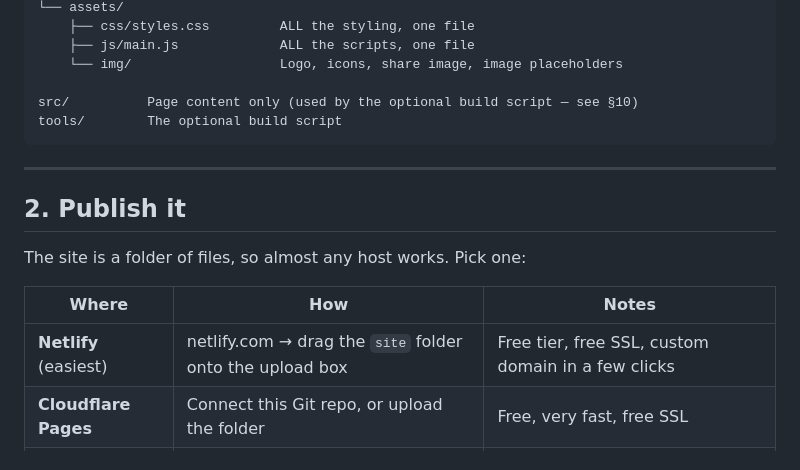
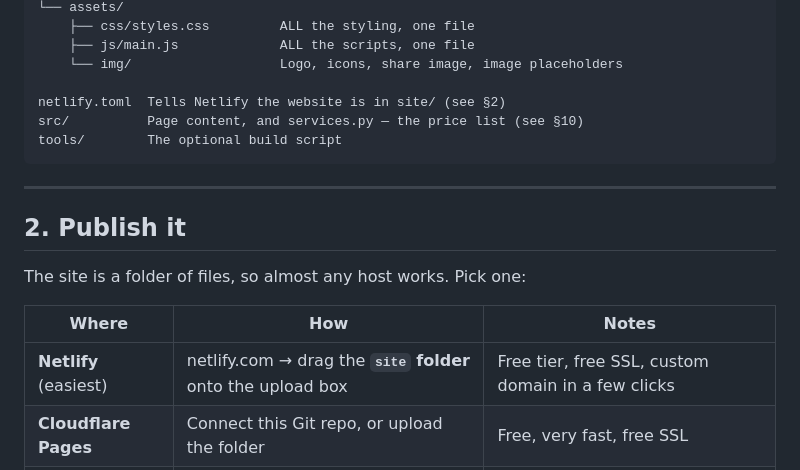
Before and after one commit to Ctenkere-oss/Roots-of-care, a Markdown page: README.md, the part around the change. Drawn GitHub-style.

````diff
--- a/README.md
+++ b/README.md
@@ -31,7 +31,8 @@ site/                          ← THIS FOLDER IS THE WEBSITE. Upload it as-is.
     ├── js/main.js             ALL the scripts, one file
     └── img/                   Logo, icons, share image, image placeholders
 
-src/          Page content only (used by the optional build script — see §10)
+netlify.toml  Tells Netlify the website is in site/ (see §2)
+src/          Page content, and services.py — the price list (see §10)
 tools/        The optional build script
 ```
 
@@ -43,7 +44,7 @@ The site is a folder of files, so almost any host works. Pick one:
 
 | Where | How | Notes |
 |---|---|---|
-| **Netlify** (easiest) | netlify.com → drag the `site` folder onto the upload box | Free tier, free SSL, custom domain in a few clicks |
+| **Netlify** (easiest) | netlify.com → drag the **`site` folder** onto the upload box | Free tier, free SSL, custom domain in a few clicks |
 | **Cloudflare Pages** | Connect this Git repo, or upload the folder | Free, very fast, free SSL |
 | **Vercel** | Import the repo, set the output directory to `site` | Free tier, free SSL |
 | **Any cPanel / FTP host** | Upload the **contents** of `site/` into `public_html` | Enable SSL in the host panel |
````
